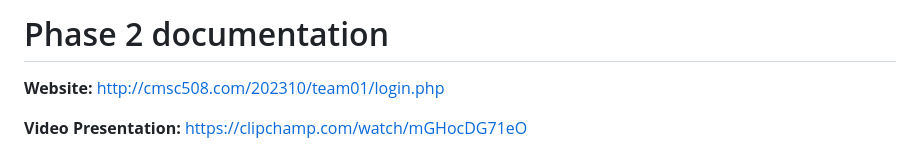
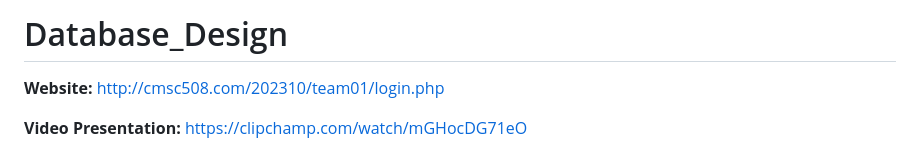
Before and after one commit to prathch2/Database_Design, a Markdown page: Phase2/README.md, the part around the change. Drawn GitHub-style.

```diff
--- a/Phase2/README.md
+++ b/Phase2/README.md
@@ -1,4 +1,4 @@
-# Phase 2 documentation
+# Database_Design
 
 **Website:** http://cmsc508.com/202310/team01/login.php
 
```
